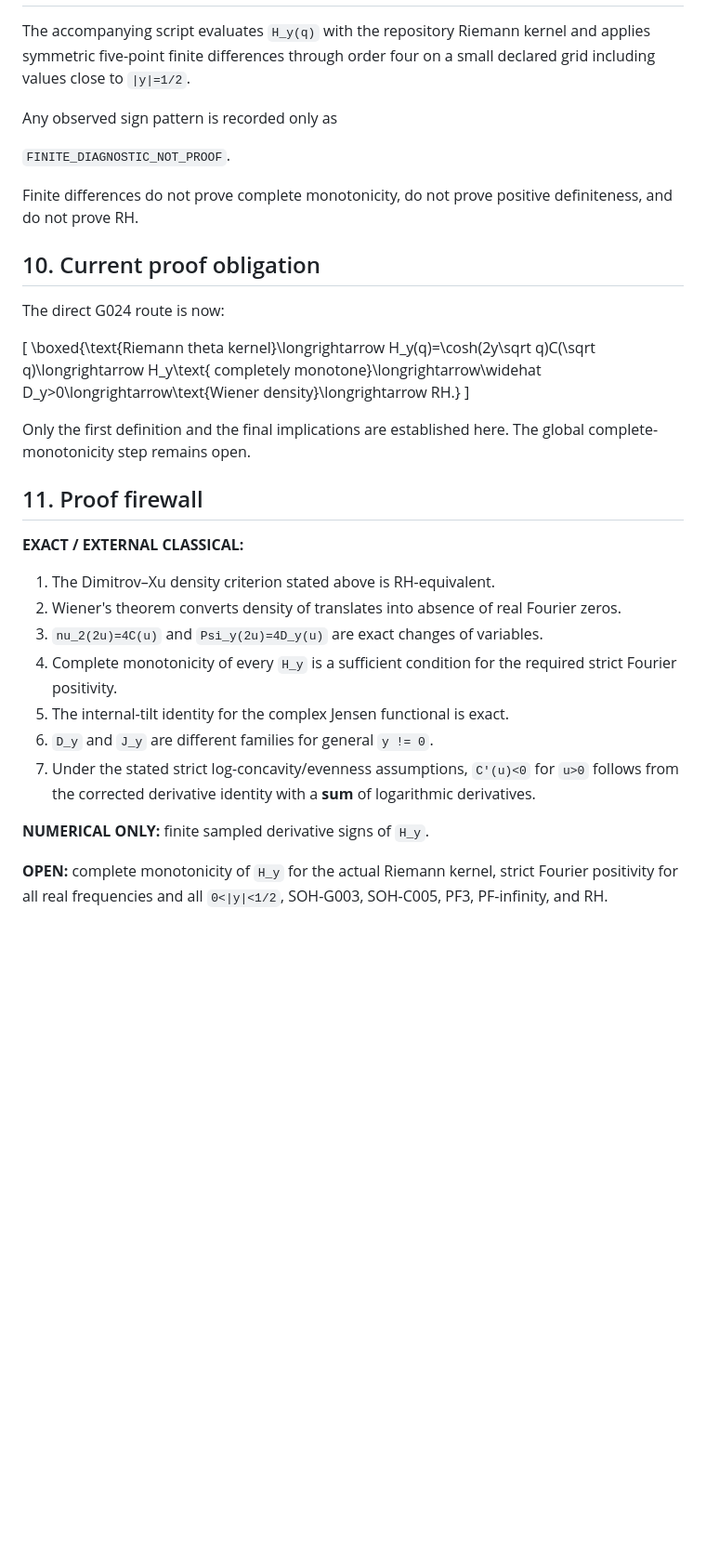
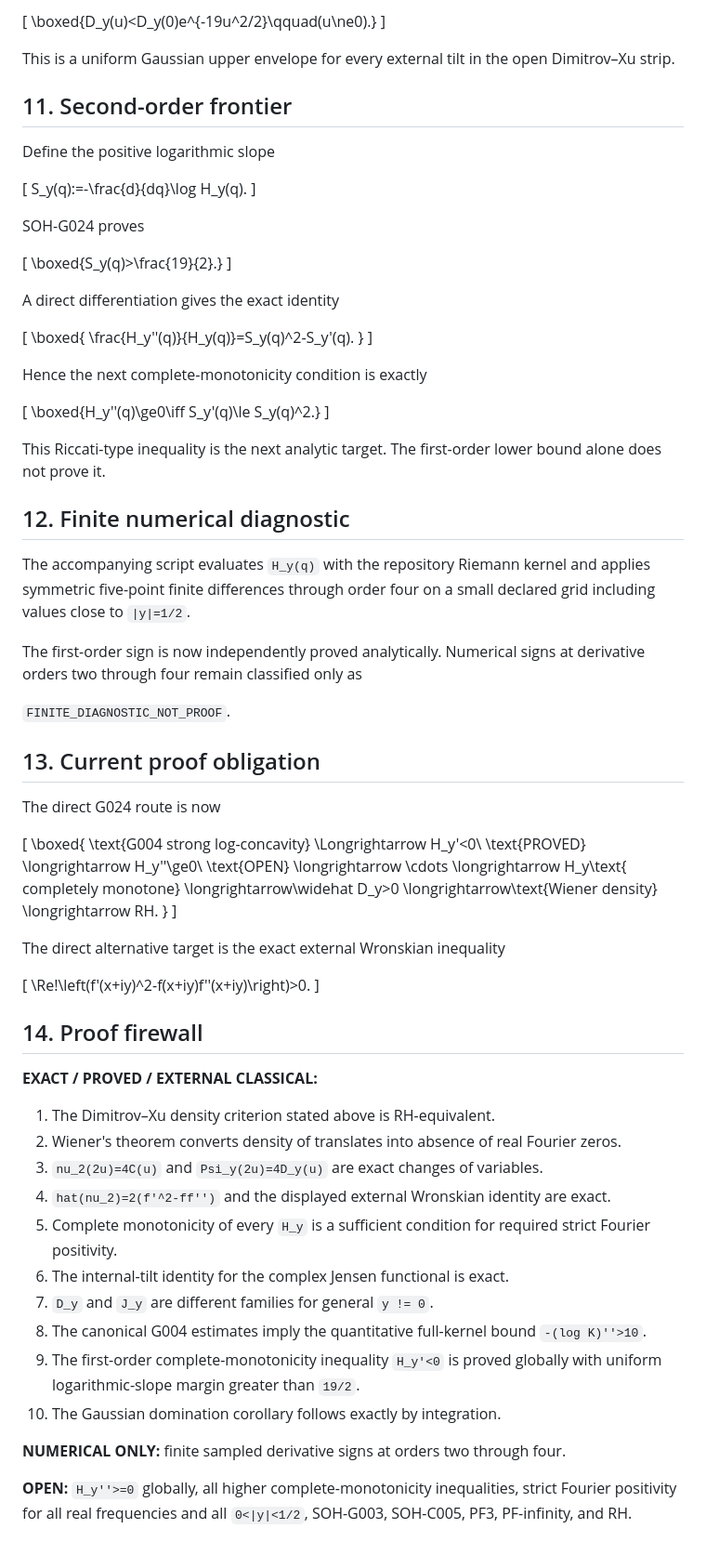
Before and after one commit to AdrianLipa90/secret-of-a-half, a Markdown page: research/SOH_G024_JENSEN_WIENER_KERNEL_V0_1.md, the part around one of its changes. Shown at 93% size. Drawn GitHub-style; blank space fills up the shorter version.

Commit message:
SOH-G024 prove first-order CM and external Wronskian identity

```diff
--- a/research/SOH_G024_JENSEN_WIENER_KERNEL_V0_1.md
+++ b/research/SOH_G024_JENSEN_WIENER_KERNEL_V0_1.md
@@ -231,34 +347,85 @@ so even first-order monotonicity of `D_y` requires a quantitative decay bound on
+\[
+\boxed{D_y(u)<D_y(0)e^{-19u^2/2}\qquad(u\ne0).}
+\]
+
+This is a uniform Gaussian upper envelope for every external tilt in the open Dimitrov–Xu strip.
+
+## 11. Second-order frontier
+
+Define the positive logarithmic slope
+
+\[
+S_y(q):=-\frac{d}{dq}\log H_y(q).
+\]
+
+SOH-G024 proves
+
+\[
+\boxed{S_y(q)>\frac{19}{2}.}
+\]
+
+A direct differentiation gives the exact identity
+
+\[
+\boxed{
+\frac{H_y''(q)}{H_y(q)}=S_y(q)^2-S_y'(q).
+}
+\]
+
+Hence the next complete-monotonicity condition is exactly
+
+\[
+\boxed{H_y''(q)\ge0\iff S_y'(q)\le S_y(q)^2.}
+\]
+
+This Riccati-type inequality is the next analytic target. The first-order lower bound alone does not prove it.
+
+## 12. Finite numerical diagnostic
 
 The accompanying script evaluates `H_y(q)` with the repository Riemann kernel and applies symmetric five-point finite differences through order four on a small declared grid including values close to `|y|=1/2`.
 
-Any observed sign pattern is recorded only as
+The first-order sign is now independently proved analytically. Numerical signs at derivative orders two through four remain classified only as
 
 `FINITE_DIAGNOSTIC_NOT_PROOF`.
 
-Finite differences do not prove complete monotonicity, do not prove positive definiteness, and do not prove RH.
+## 13. Current proof obligation
 
-## 10. Current proof obligation
-
-The direct G024 route is now:
+The direct G024 route is now
 
 \[
-\boxed{\text{Riemann theta kernel}\longrightarrow H_y(q)=\cosh(2y\sqrt q)C(\sqrt q)\longrightarrow H_y\text{ completely monotone}\longrightarrow\widehat D_y>0\longrightarrow\text{Wiener density}\longrightarrow RH.}
+\boxed{
+\text{G004 strong log-concavity}
+\Longrightarrow H_y'<0\ \text{PROVED}
+\longrightarrow H_y''\ge0\ \text{OPEN}
+\longrightarrow \cdots
+\longrightarrow H_y\text{ completely monotone}
+\longrightarrow\widehat D_y>0
+\longrightarrow\text{Wiener density}
+\longrightarrow RH.
+}
 \]
 
-Only the first definition and the final implications are established here. The global complete-monotonicity step remains open.
+The direct alternative target is the exact external Wronskian inequality
 
-## 11. Proof firewall
+\[
+\Re\!\left(f'(x+iy)^2-f(x+iy)f''(x+iy)\right)>0.
+\]
 
-**EXACT / EXTERNAL CLASSICAL:**
+## 14. Proof firewall
+
+**EXACT / PROVED / EXTERNAL CLASSICAL:**
 
 1. The Dimitrov–Xu density criterion stated above is RH-equivalent.
 2. Wiener's theorem converts density of translates into absence of real Fourier zeros.
 3. `nu_2(2u)=4C(u)` and `Psi_y(2u)=4D_y(u)` are exact changes of variables.
-4. Complete monotonicity of every `H_y` is a sufficient condition for the required strict Fourier positivity.
-5. The internal-tilt identity for the complex Jensen functional is exact.
-6. `D_y` and `J_y` are different families for general `y != 0`.
-7. Under the stated strict log-concavity/evenness assumptions, `C'(u)<0` for `u>0` follows from the corrected derivative identity with a **sum** of logarithmic derivatives.
+4. `hat(nu_2)=2(f'^2-ff'')` and the displayed external Wronskian identity are exact.
+5. Complete monotonicity of every `H_y` is a sufficient condition for required strict Fourier positivity.
+6. The internal-tilt identity for the complex Jensen functional is exact.
+7. `D_y` and `J_y` are different families for general `y != 0`.
+8. The canonical G004 estimates imply the quantitative full-kernel bound `-(log K)''>10`.
+9. The first-order complete-monotonicity inequality `H_y'<0` is proved globally with uniform logarithmic-slope margin greater than `19/2`.
+10. The Gaussian domination corollary follows exactly by integration.
 
-**NUMERICAL ONLY:** finite sampled derivative signs of `H_y`.
+**NUMERICAL ONLY:** finite sampled derivative signs at orders two through four.
 
-**OPEN:** complete monotonicity of `H_y` for the actual Riemann kernel, strict Fourier positivity for all real frequencies and all `0<|y|<1/2`, SOH-G003, SOH-C005, PF3, PF-infinity, and RH.
+**OPEN:** `H_y''>=0` globally, all higher complete-monotonicity inequalities, strict Fourier positivity for all real frequencies and all `0<|y|<1/2`, SOH-G003, SOH-C005, PF3, PF-infinity, and RH.
```
Also changed, not shown: other parts of research/SOH_G024_JENSEN_WIENER_KERNEL_V0_1.md (+159 -43 lines).
